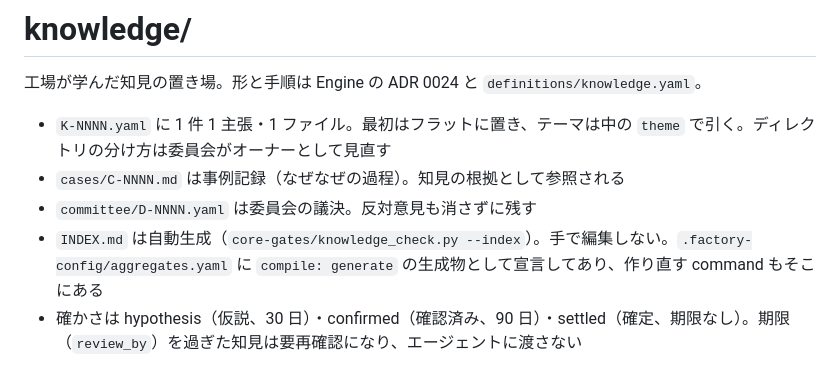
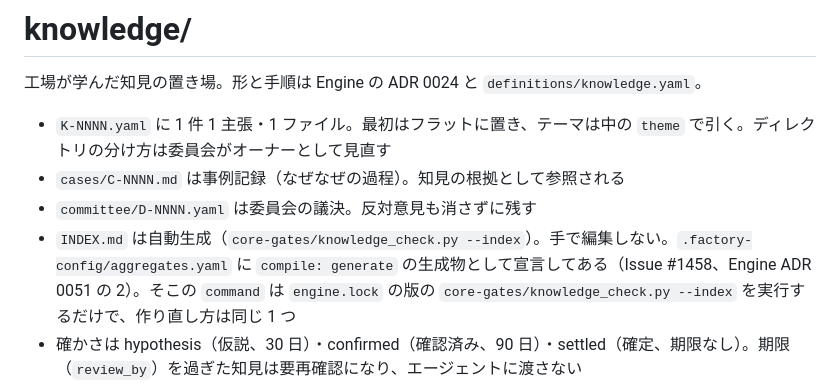
Before and after one commit to guccyon/rally, a Markdown page: .factory-config/knowledge/README.md, the part around the change. Rendered like a GitHub page.

Commit message:
指摘の直し: 共有ファイル .factory-config/knowledge/INDEX.md を断片で更新する形にする (#1458)
工場のヘッドレスワーカー（job 8818）による続き。

Refs #1458

```diff
--- a/.factory-config/knowledge/README.md
+++ b/.factory-config/knowledge/README.md
@@ -5,7 +5,7 @@
 - `K-NNNN.yaml` に 1 件 1 主張・1 ファイル。最初はフラットに置き、テーマは中の `theme` で引く。ディレクトリの分け方は委員会がオーナーとして見直す
 - `cases/C-NNNN.md` は事例記録（なぜなぜの過程）。知見の根拠として参照される
 - `committee/D-NNNN.yaml` は委員会の議決。反対意見も消さずに残す
-- `INDEX.md` は自動生成（`core-gates/knowledge_check.py --index`）。手で編集しない。`.factory-config/aggregates.yaml` に `compile: generate` の生成物として宣言してあり、作り直す command もそこにある
+- `INDEX.md` は自動生成（`core-gates/knowledge_check.py --index`）。手で編集しない。`.factory-config/aggregates.yaml` に `compile: generate` の生成物として宣言してある（Issue #1458、Engine ADR 0051 の 2）。そこの `command` は `engine.lock` の版の `core-gates/knowledge_check.py --index` を実行するだけで、作り直し方は同じ 1 つ
 - 確かさは hypothesis（仮説、30 日）・confirmed（確認済み、90 日）・settled（確定、期限なし）。期限（`review_by`）を過ぎた知見は要再確認になり、エージェントに渡さない
 - 足すときは変更セット: 新しい知見に、影響を受ける既存の知見の扱い（直す・置き換える・廃止する・再確認する・そのまま）を必ず添えて 1 本の PR にする。ファイルは消さず状態だけ変える。id は再利用しない
 - **個人情報は置かない**。利用者を指す情報（氏名・連絡先・利用者 ID・本文の引用など）は抽象化して切る（「生徒 A さん」ではなく「予約の確定待ちの生徒」）。CI の knowledge-check が形を検出したらマージしない。利用者の情報をどうしても含む知見は、工場の制限付きの保管先に置き、ここからは `restricted: R-NNNN` で指すだけにする
```
